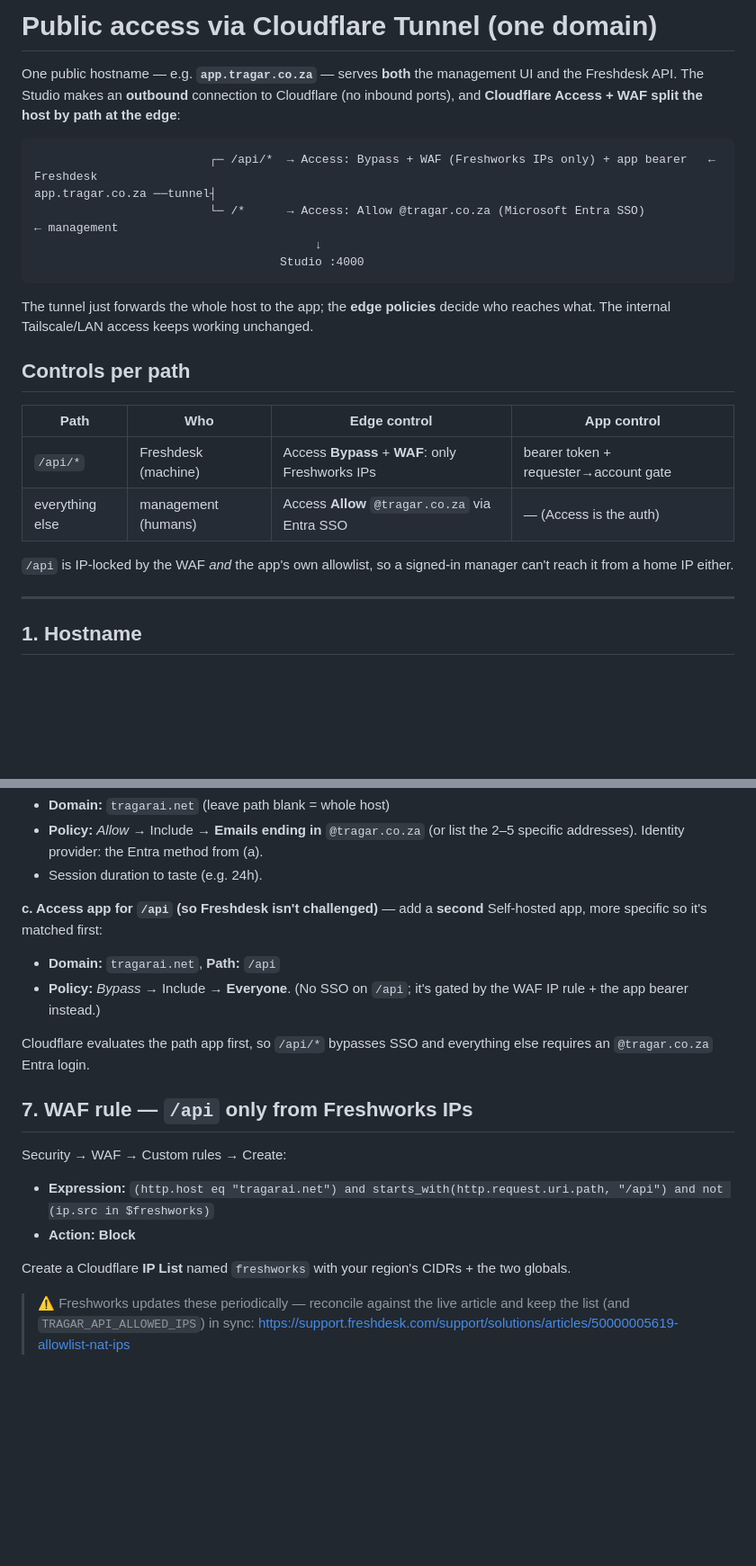
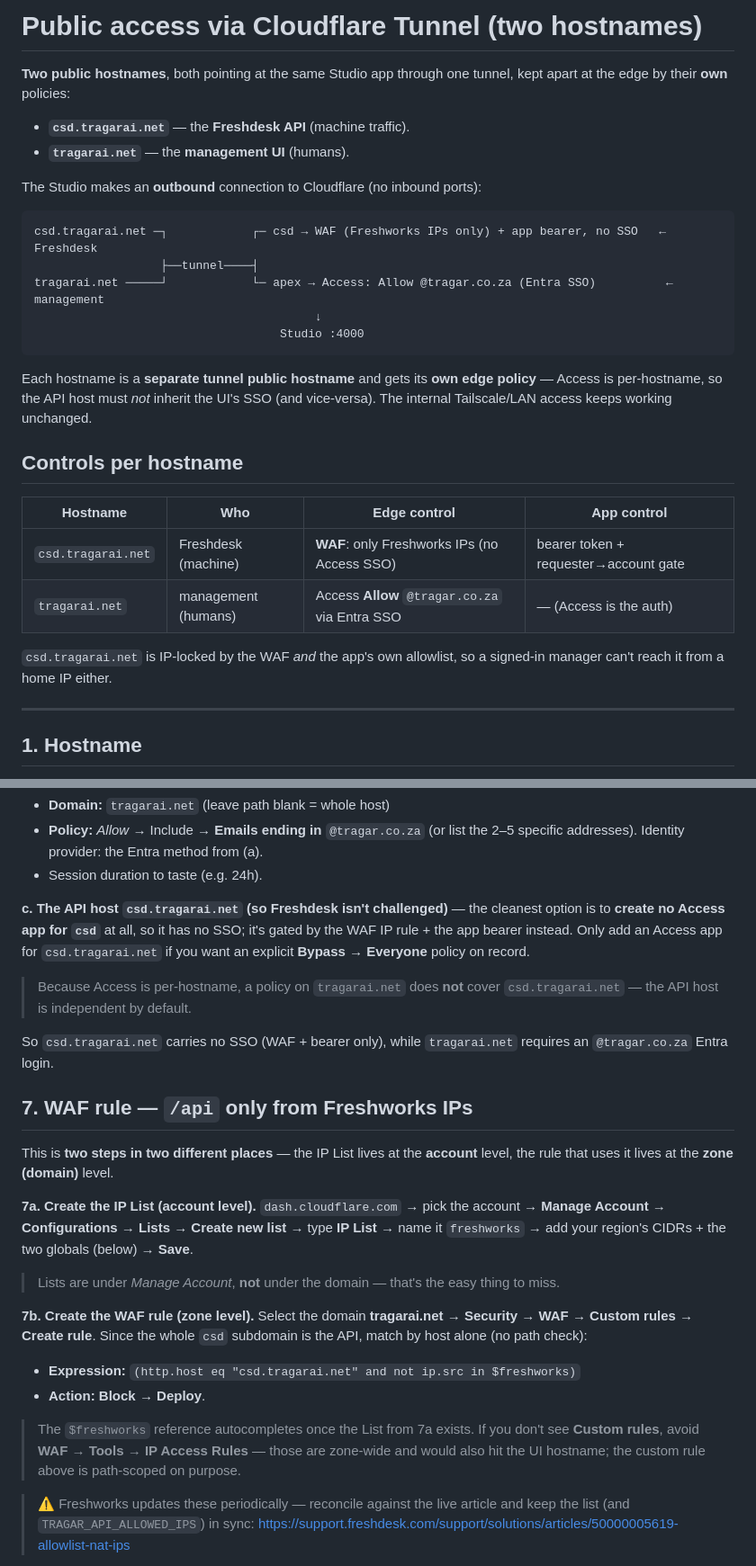
Before and after one commit to Raathmd/tragar_ai, a Markdown page: docs/cloudflare-setup.md, 2 parts joined by grey strips. Shown at 90% size. GitHub-like rendering; blank space fills up the shorter version.

Commit message:
docs: switch Cloudflare setup to two hostnames (csd API host)
Document the split from one path-routed hostname to two dedicated
hostnames: csd.tragarai.net (Freshdesk API, WAF+bearer, no SSO) and
tragarai.net (management UI, Entra SSO). Update the WAF rule to match
by host, note the account-level IP List step, and point Freshdesk
webhook URLs at csd.tragarai.net.

Co-Authored-By: Claude Opus 4.8 (1M context) <noreply@anthropic.com>

````diff
--- a/docs/cloudflare-setup.md
+++ b/docs/cloudflare-setup.md
@@ -1,29 +1,33 @@
-# Public access via Cloudflare Tunnel (one domain)
+# Public access via Cloudflare Tunnel (two hostnames)
 
-One public hostname — e.g. **`app.tragar.co.za`** — serves **both** the management
-UI and the Freshdesk API. The Studio makes an **outbound** connection to
-Cloudflare (no inbound ports), and **Cloudflare Access + WAF split the host by
-path at the edge**:
+**Two public hostnames**, both pointing at the same Studio app through one tunnel,
+kept apart at the edge by their **own** policies:
+
+- **`csd.tragarai.net`** — the **Freshdesk API** (machine traffic).
+- **`tragarai.net`** — the **management UI** (humans).
+
+The Studio makes an **outbound** connection to Cloudflare (no inbound ports):
 
 ```
-                         ┌─ /api/*  → Access: Bypass + WAF (Freshworks IPs only) + app bearer   ← Freshdesk
-app.tragar.co.za ──tunnel┤
-                         └─ /*      → Access: Allow @tragar.co.za (Microsoft Entra SSO)          ← management
+csd.tragarai.net ─┐            ┌─ csd → WAF (Freshworks IPs only) + app bearer, no SSO   ← Freshdesk
+                  ├──tunnel────┤
+tragarai.net ─────┘            └─ apex → Access: Allow @tragar.co.za (Entra SSO)          ← management
                                         ↓
                                    Studio :4000
 ```
 
-The tunnel just forwards the whole host to the app; the **edge policies** decide
-who reaches what. The internal Tailscale/LAN access keeps working unchanged.
+Each hostname is a **separate tunnel public hostname** and gets its **own edge
+policy** — Access is per-hostname, so the API host must *not* inherit the UI's SSO
+(and vice-versa). The internal Tailscale/LAN access keeps working unchanged.
 
-## Controls per path
-| Path | Who | Edge control | App control |
+## Controls per hostname
+| Hostname | Who | Edge control | App control |
 |---|---|---|---|
-| `/api/*` | Freshdesk (machine) | Access **Bypass** + **WAF**: only Freshworks IPs | bearer token + requester→account gate |
-| everything else | management (humans) | Access **Allow** `@tragar.co.za` via Entra SSO | — (Access is the auth) |
+| `csd.tragarai.net` | Freshdesk (machine) | **WAF**: only Freshworks IPs (no Access SSO) | bearer token + requester→account gate |
+| `tragarai.net` | management (humans) | Access **Allow** `@tragar.co.za` via Entra SSO | — (Access is the auth) |
 
-`/api` is IP-locked by the WAF *and* the app's own allowlist, so a signed-in
-manager can't reach it from a home IP either.
+`csd.tragarai.net` is IP-locked by the WAF *and* the app's own allowlist, so a
+signed-in manager can't reach it from a home IP either.
 
 ---
 
@@ -75,22 +79,34 @@ Graph `User.Read` / `email`, `openid`, `profile` permissions. Test the connectio
   2–5 specific addresses). Identity provider: the Entra method from (a).
 - Session duration to taste (e.g. 24h).
 
-**c. Access app for `/api` (so Freshdesk isn't challenged)** — add a **second**
-Self-hosted app, more specific so it's matched first:
-- **Domain:** `tragarai.net`, **Path:** `/api`
-- **Policy:** *Bypass* → Include → **Everyone**. (No SSO on `/api`; it's gated by
-  the WAF IP rule + the app bearer instead.)
+**c. The API host `csd.tragarai.net` (so Freshdesk isn't challenged)** — the
+cleanest option is to **create no Access app for `csd`** at all, so it has no SSO;
+it's gated by the WAF IP rule + the app bearer instead. Only add an Access app for
+`csd.tragarai.net` if you want an explicit **Bypass → Everyone** policy on record.
+> Because Access is per-hostname, a policy on `tragarai.net` does **not** cover
+> `csd.tragarai.net` — the API host is independent by default.
 
-Cloudflare evaluates the path app first, so `/api/*` bypasses SSO and everything
-else requires an `@tragar.co.za` Entra login.
+So `csd.tragarai.net` carries no SSO (WAF + bearer only), while `tragarai.net`
+requires an `@tragar.co.za` Entra login.
 
 ## 7. WAF rule — `/api` only from Freshworks IPs
-Security → WAF → Custom rules → Create:
-- **Expression:** `(http.host eq "tragarai.net") and starts_with(http.request.uri.path, "/api") and not (ip.src in $freshworks)`
-- **Action:** **Block**
+This is **two steps in two different places** — the IP List lives at the **account**
+level, the rule that uses it lives at the **zone (domain)** level.
 
-Create a Cloudflare **IP List** named `freshworks` with your region's CIDRs + the
-two globals.
+**7a. Create the IP List (account level).**
+`dash.cloudflare.com` → pick the account → **Manage Account → Configurations → Lists**
+→ **Create new list** → type **IP List** → name it `freshworks` → add your region's
+CIDRs + the two globals (below) → **Save**.
+> Lists are under *Manage Account*, **not** under the domain — that's the easy thing to miss.
+
+**7b. Create the WAF rule (zone level).**
+Select the domain **tragarai.net** → **Security → WAF → Custom rules → Create rule**.
+Since the whole `csd` subdomain is the API, match by host alone (no path check):
+- **Expression:** `(http.host eq "csd.tragarai.net" and not ip.src in $freshworks)`
+- **Action:** **Block** → **Deploy**.
+> The `$freshworks` reference autocompletes once the List from 7a exists. If you don't
+> see **Custom rules**, avoid **WAF → Tools → IP Access Rules** — those are zone-wide and
+> would also hit the UI hostname; the custom rule above is path-scoped on purpose.
 
 > ⚠️ Freshworks updates these periodically — reconcile against the live article and
 > keep the list (and `TRAGAR_API_ALLOWED_IPS`) in sync:
````
Also changed, not shown: other parts of docs/cloudflare-setup.md (+3 -3 lines), docs/freshdesk-admin-handoff.md (+2 -2 lines).
